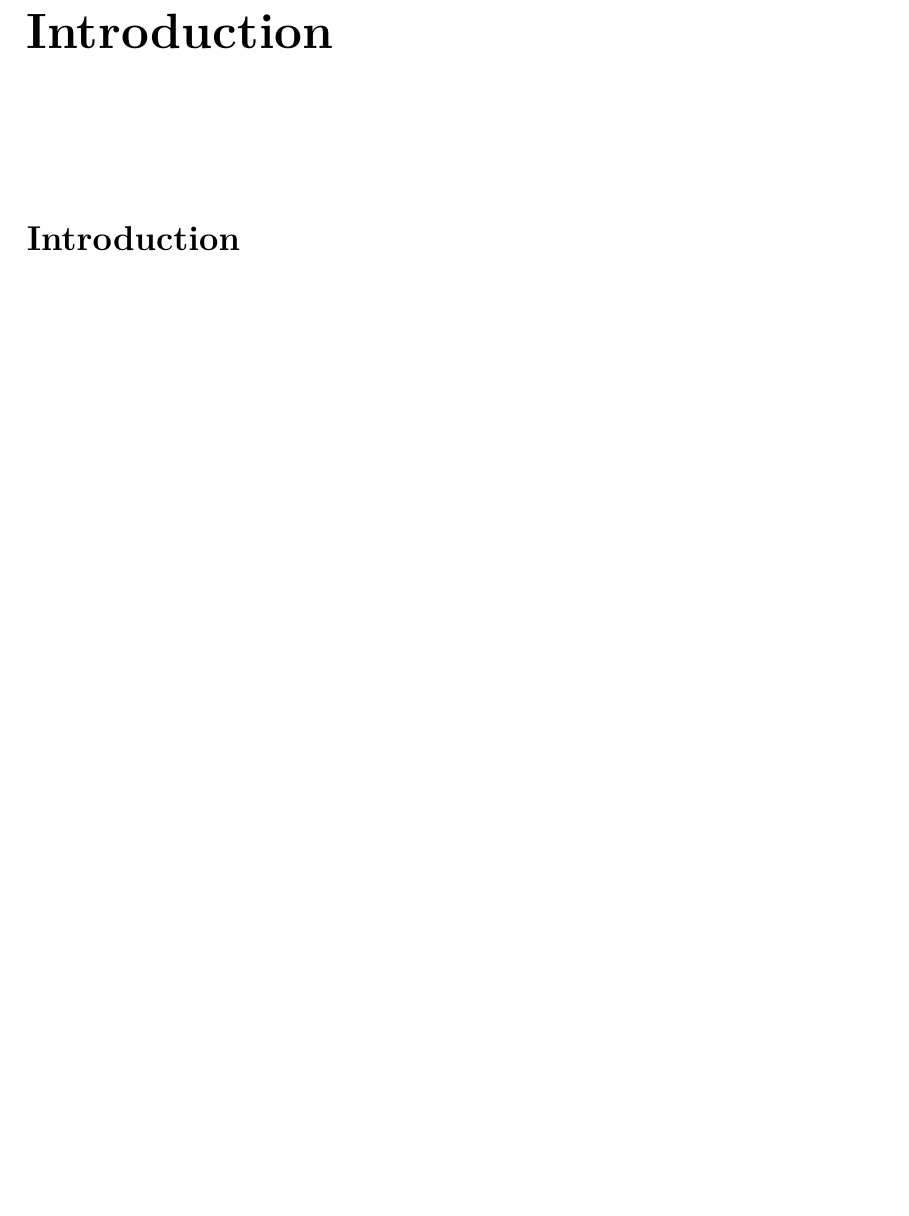
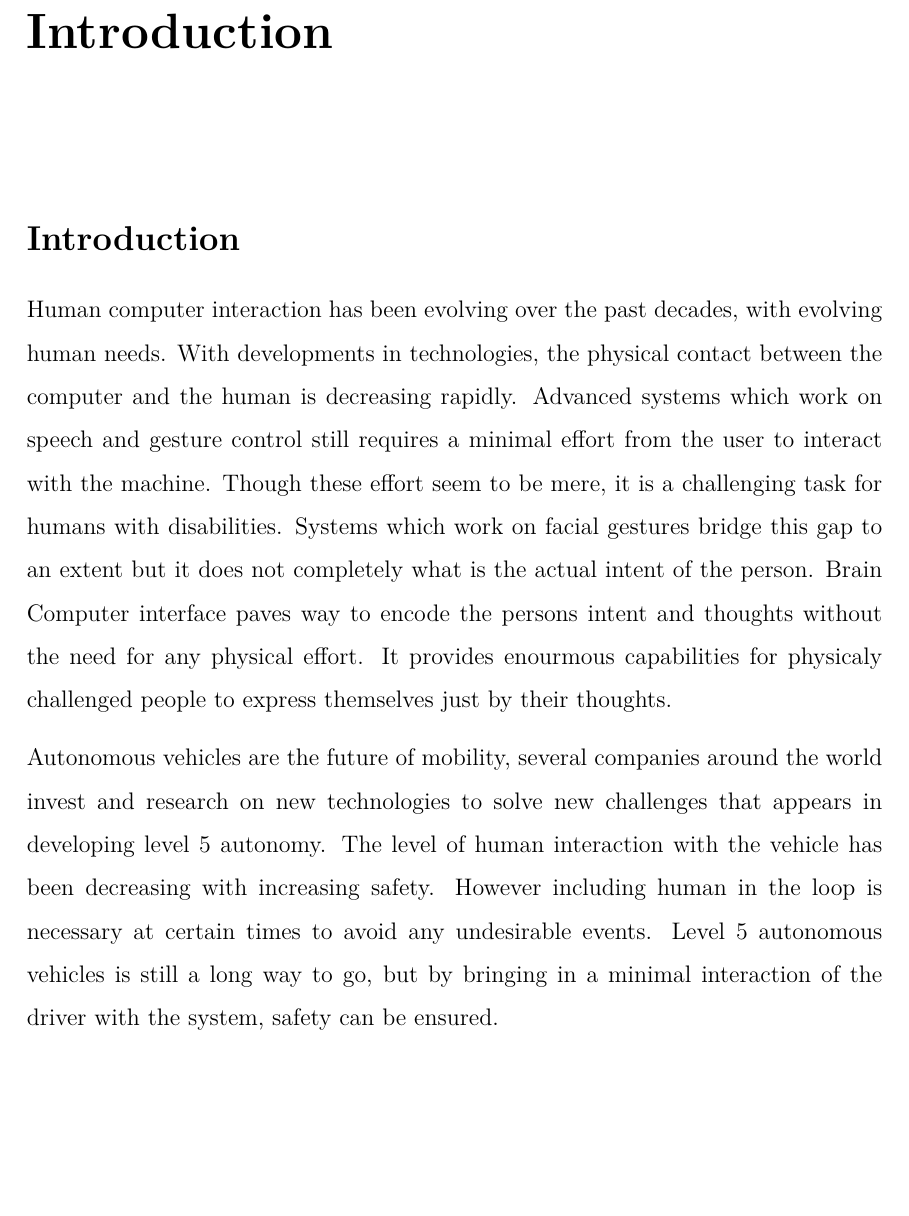
Before and after one commit to path-env/MotionControl_MasterThesis, a LaTeX thesis (docs/MotionControl.tex, which reads docs/chapters/5_introduction.tex): part of page 5 of 14 before the commit and part of page 5 of 15 after it, cut so that both start at the same text, the shorter picture padded with empty space. Compiled offline with LaTeX, dvips and Ghostscript.

Commit message:
los gehts

```diff
--- a/docs/chapters/5_introduction.tex
+++ b/docs/chapters/5_introduction.tex
@@ -1,4 +1,15 @@
 \section*{Introduction}
+Human computer interaction has been evolving over the past decades, with evolving human needs. With developments in technologies, the physical
+contact between the computer and the human is decreasing rapidly. Advanced systems which work on speech and gesture control still requires a minimal
+effort from the user to interact with the machine. Though these effort seem to be mere, it is a challenging task for humans with disabilities.
+Systems which work on facial gestures bridge this gap to an extent but it does not completely what is the actual intent of the person. Brain Computer
+interface paves way to encode the persons intent and thoughts without the need for any physical effort. It provides enourmous capabilities for
+physicaly challenged people to express themselves just by their thoughts.
+
+Autonomous vehicles are the future of mobility, several companies around the world invest and research on new technologies to solve new challenges
+that appears in developing level 5 autonomy. The level of human interaction with the vehicle has been decreasing with increasing safety. However
+including human in the loop is necessary at certain times to avoid any undesirable events. Level  5 autonomous vehicles is still a long way to go,
+but by bringing in a minimal interaction of the driver with the system, safety can be ensured.
 
 \section{Brain Signal Acquisition}
 
```
